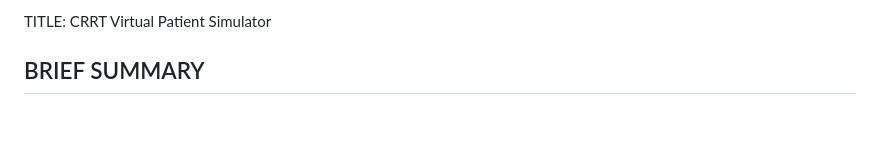
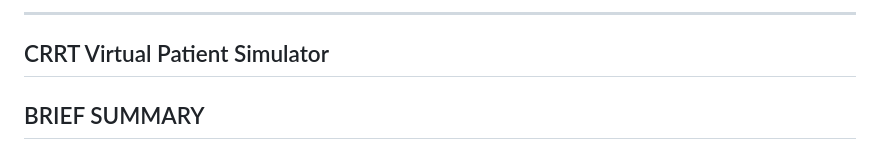
Before and after one commit to rmhayden/crrt, a Markdown page: README.md, the part around one of its changes. Drawn GitHub-style; blank space fills up the shorter version.

```diff
--- a/README.md
+++ b/README.md
@@ -1,5 +1,6 @@
-
-TITLE: CRRT Virtual Patient Simulator
+------------------------------
+CRRT Virtual Patient Simulator
+------------------------------
 
 BRIEF SUMMARY
 -------------
```
Also changed, not shown: other parts of README.md (+1 -1 lines).
